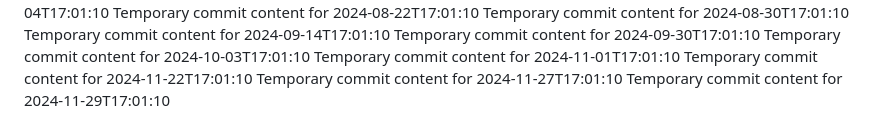
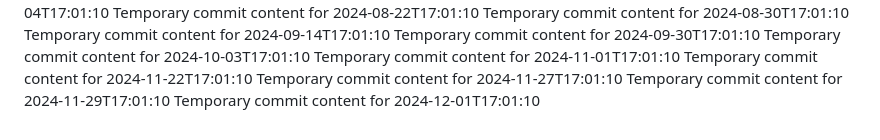
Before and after one commit to blinddumper/code-764-h, a Markdown page: report.md, the part around the change. Drawn GitHub-style.

```diff
--- a/report.md
+++ b/report.md
@@ -67,3 +67,4 @@ Temporary commit content for 2024-11-01T17:01:10
 Temporary commit content for 2024-11-22T17:01:10
 Temporary commit content for 2024-11-27T17:01:10
 Temporary commit content for 2024-11-29T17:01:10
+Temporary commit content for 2024-12-01T17:01:10
```
